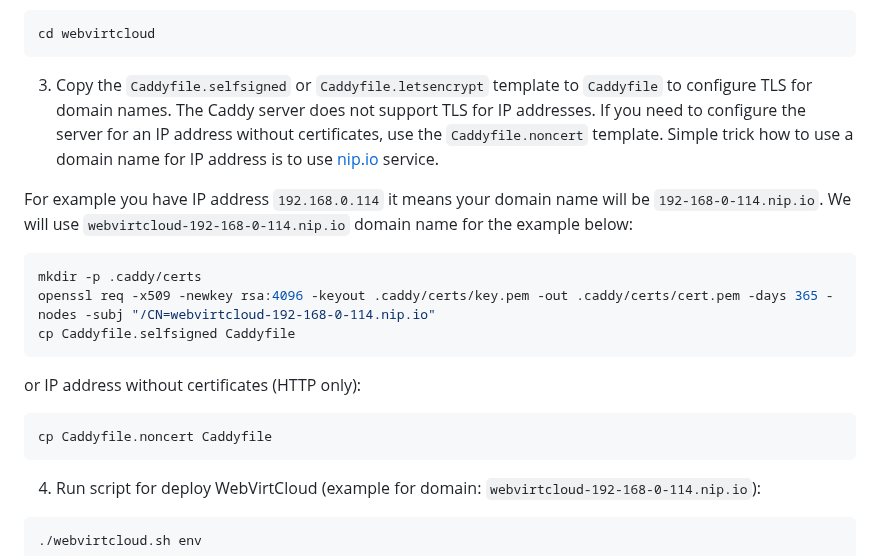
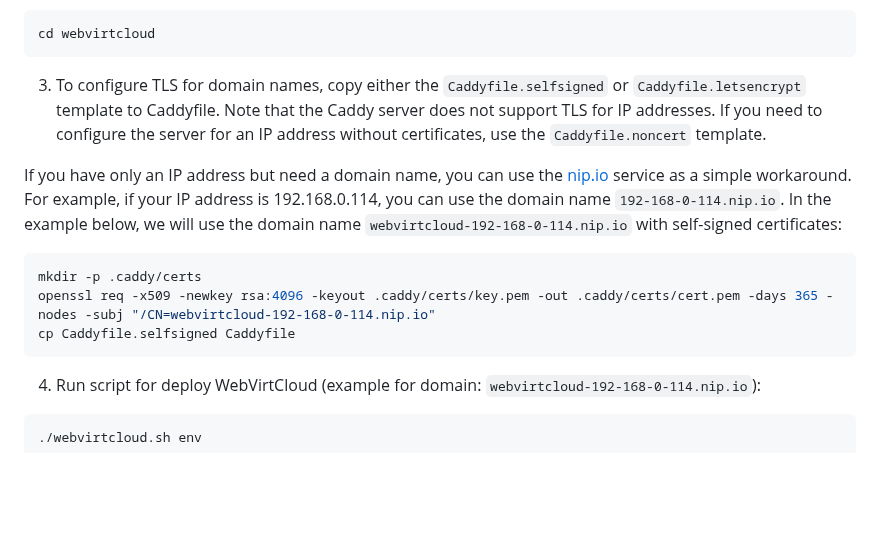
Before and after one commit to webvirtcloud/webvirtcloud, a Markdown page: README.md, the part around the change. Drawn GitHub-style; blank space fills up the shorter version.

Commit message:
Updated REAME.md file

````diff
--- a/README.md
+++ b/README.md
@@ -48,20 +48,14 @@ git clone https://github.com/webvirtcloud/webvirtcloud.git
 cd webvirtcloud
 ```
 
-3. Copy the `Caddyfile.selfsigned` or `Caddyfile.letsencrypt` template to `Caddyfile` to configure TLS for domain names. The Caddy server does not support TLS for IP addresses. If you need to configure the server for an IP address without certificates, use the `Caddyfile.noncert` template. Simple trick how to use a domain name for IP address is to use [nip.io](https://nip.io) service.
+3. To configure TLS for domain names, copy either the `Caddyfile.selfsigned` or `Caddyfile.letsencrypt` template to Caddyfile. Note that the Caddy server does not support TLS for IP addresses. If you need to configure the server for an IP address without certificates, use the `Caddyfile.noncert` template.
 
-For example you have IP address `192.168.0.114` it means your domain name will be `192-168-0-114.nip.io`. We will use `webvirtcloud-192-168-0-114.nip.io` domain name for the example below:
+If you have only an IP address but need a domain name, you can use the [nip.io](https://nip.io) service as a simple workaround. For example, if your IP address is 192.168.0.114, you can use the domain name `192-168-0-114.nip.io`. In the example below, we will use the domain name `webvirtcloud-192-168-0-114.nip.io` with self-signed certificates:
 
 ```bash
 mkdir -p .caddy/certs
 openssl req -x509 -newkey rsa:4096 -keyout .caddy/certs/key.pem -out .caddy/certs/cert.pem -days 365 -nodes -subj "/CN=webvirtcloud-192-168-0-114.nip.io"
 cp Caddyfile.selfsigned Caddyfile
-```
-
-or IP address without certificates (HTTP only):
-
-```bash
-cp Caddyfile.noncert Caddyfile
 ```
 
 4. Run script for deploy WebVirtCloud (example for domain: `webvirtcloud-192-168-0-114.nip.io`):
````
